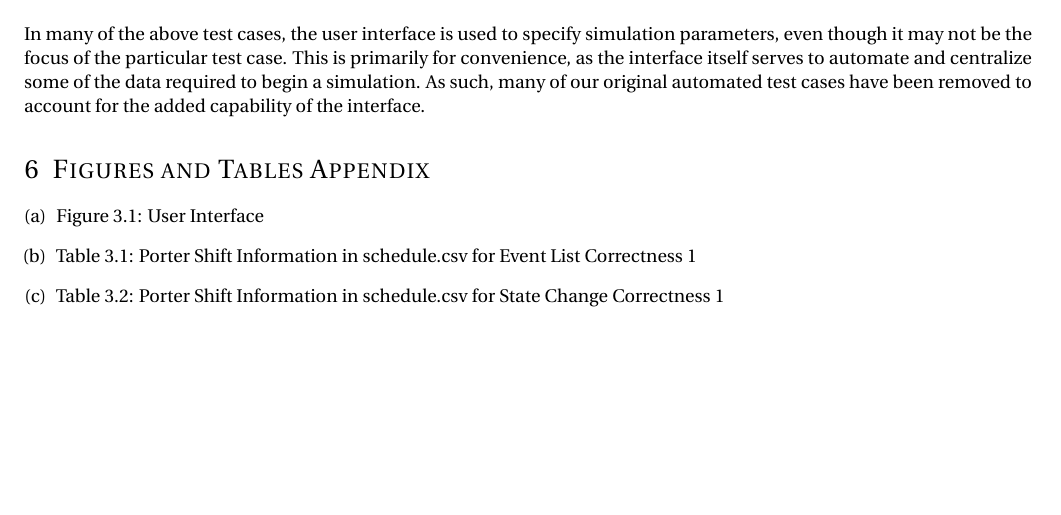
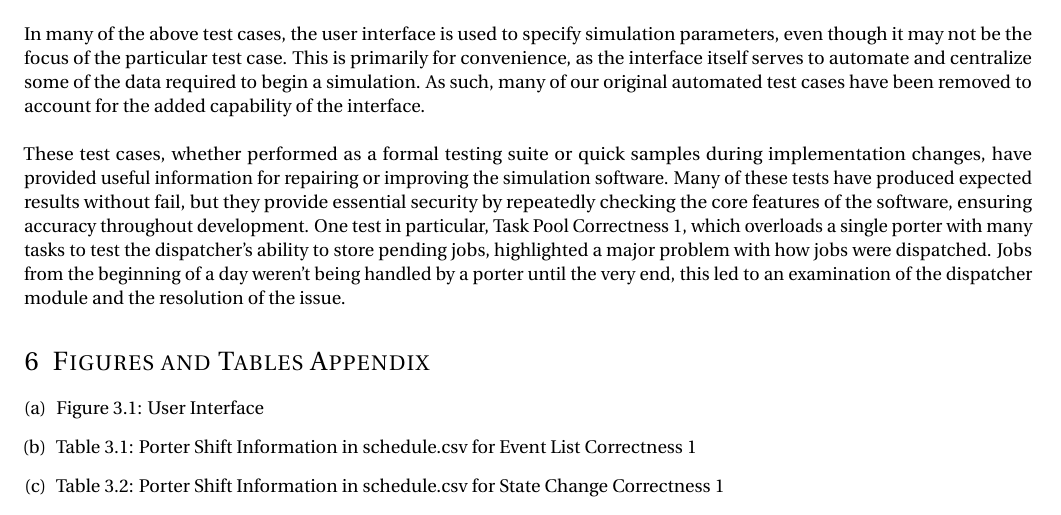
Before and after one commit to vkondrav/Porter-Simulation, a LaTeX document (Test Report Revision 0/Test Report Revision 0.tex): part of page 9 of 9 before the commit and part of page 9 of 10 after it, cut so that both start at the same text, the shorter picture padded with empty space. Compiled offline with pdfLaTeX.

Commit message:
Summary Update

```diff
--- a/Test Report Revision 0/Test Report Revision 0.tex
+++ b/Test Report Revision 0/Test Report Revision 0.tex
@@ -421,7 +421,9 @@ The project stakeholders have placed a loose time limit on the duration of execu
 
 \section{Summary}
 %Changes made as a result of testing, talk about automated testing
-In many of the above test cases, the user interface is used to specify simulation parameters, even though it may not be the focus of the particular test case. This is primarily for convenience, as the interface itself serves to automate and centralize some of the data required to begin a simulation. As such, many of our original automated test cases have been removed to account for the added capability of the interface.
+In many of the above test cases, the user interface is used to specify simulation parameters, even though it may not be the focus of the particular test case. This is primarily for convenience, as the interface itself serves to automate and centralize some of the data required to begin a simulation. As such, many of our original automated test cases have been removed to account for the added capability of the interface.\\
+\\
+These test cases, whether performed as a formal testing suite or quick samples during implementation changes, have provided useful information for repairing or improving the simulation software. Many of these tests have produced expected results without fail, but they provide essential security by repeatedly checking the core features of the software, ensuring accuracy throughout development.   One test in particular, Task Pool Correctness 1, which overloads a single porter with many tasks to test the dispatcher's ability to store pending jobs, highlighted a major problem with how jobs were dispatched. Jobs from the beginning of a day weren't being handled by a porter until the very end, this led to an examination of the dispatcher module and the resolution of the issue.
 \section{Figures and Tables Appendix}
 \begin{enumerate}[(a)]
 	\item Figure 3.1: User Interface
```
